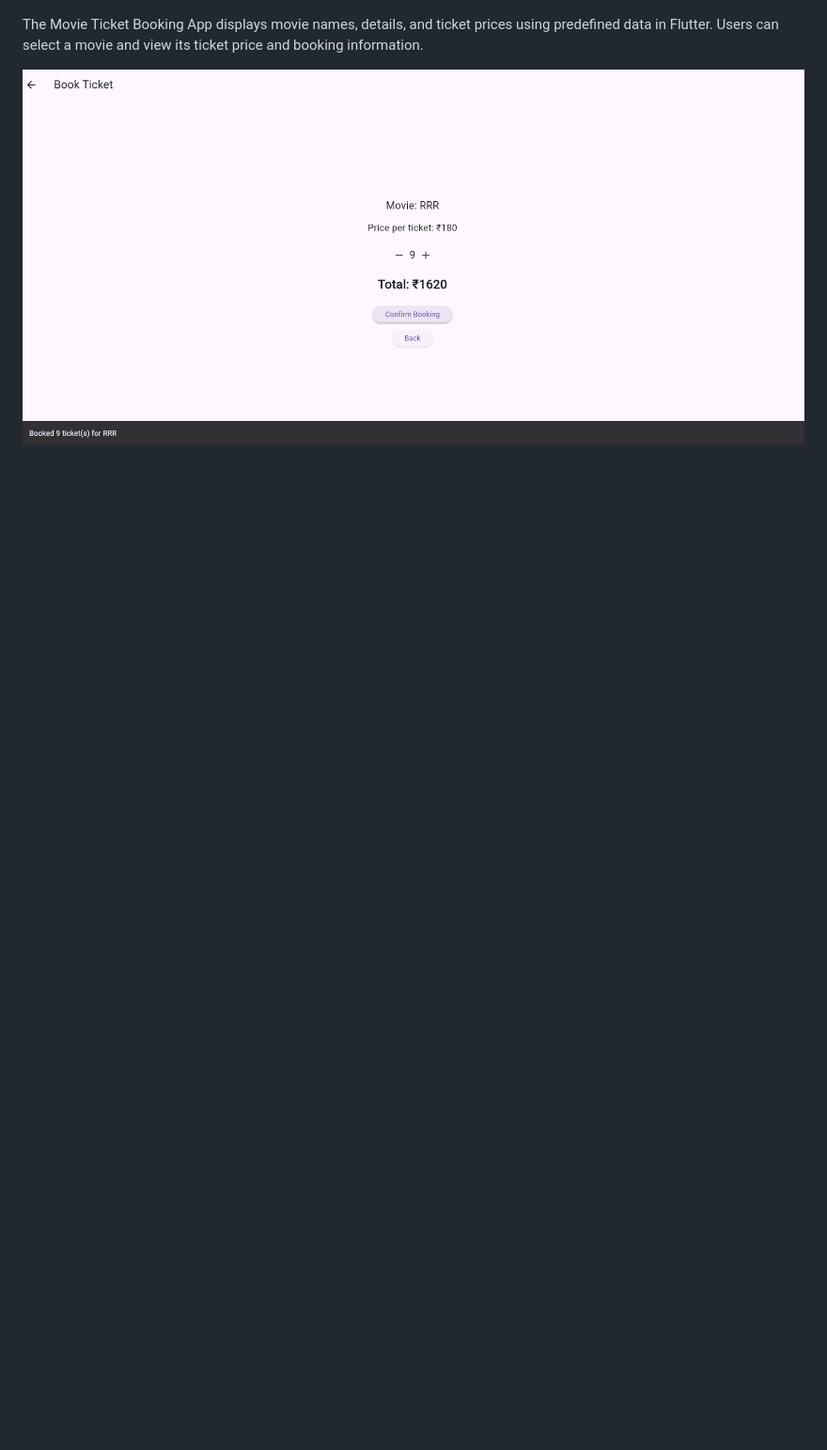
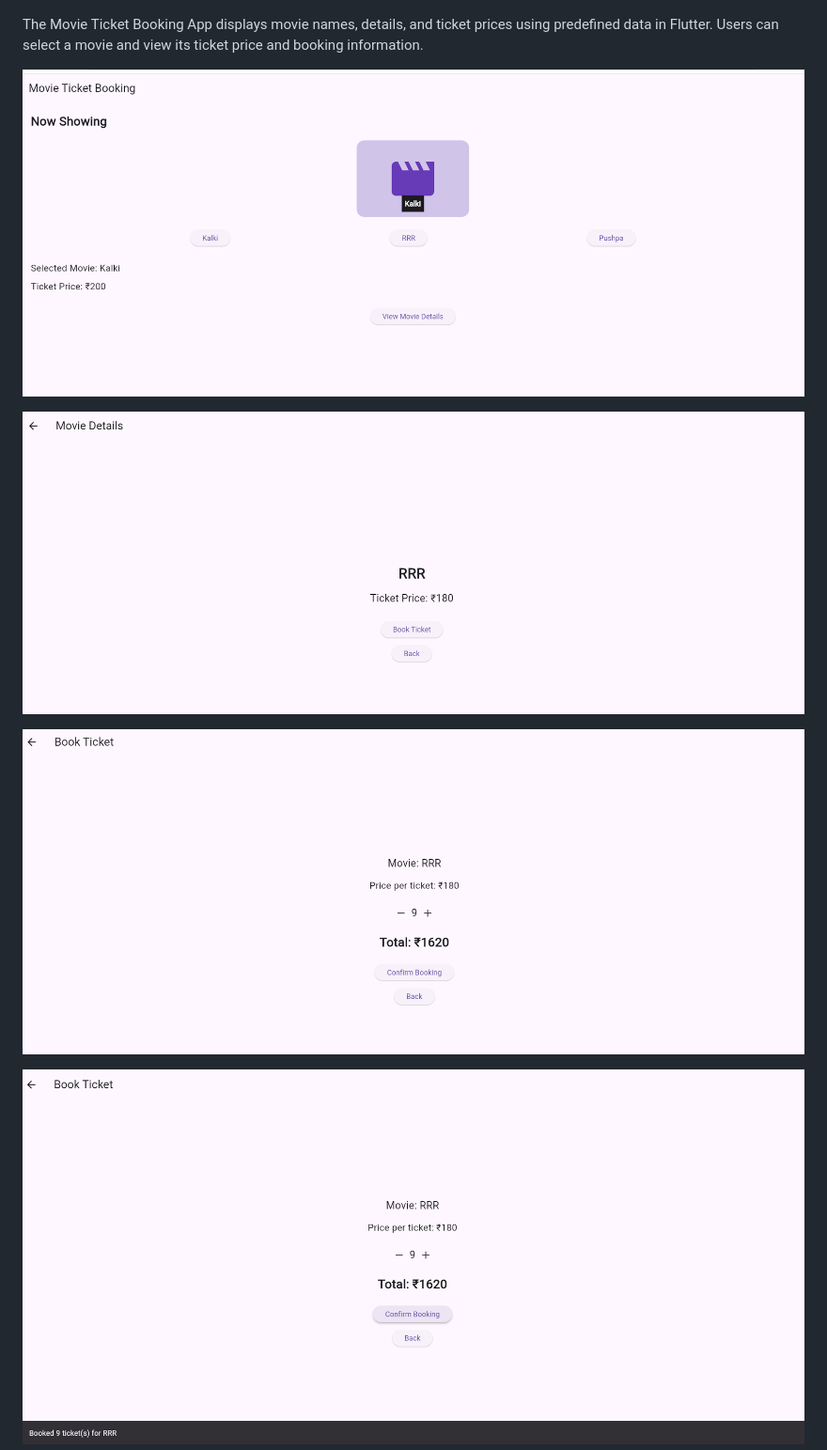
Before and after one commit to deepthinandanajg-create/movie_ticket_booking_app, a Markdown page: README.md, the part around one of its changes. Shown at 94% size. GitHub-like rendering; blank space fills up the shorter version.

Commit message:
Add screenshots 5 to 7

```diff
--- a/README.md
+++ b/README.md
@@ -169,4 +171,10 @@ Custom widgets and themes are used to improve the appearance of the Movie Ticket
 
 The Movie Ticket Booking App displays movie names, details, and ticket prices using predefined data in Flutter. Users can select a movie and view its ticket price and booking information.
 
+![alt text](image-5.png)
+
+![alt text](image-6.png)
+
+![alt text](image-7.png)
+
 ![alt text](image-4.png)
```
Also changed, not shown: other parts of README.md (+2 -0 lines).
